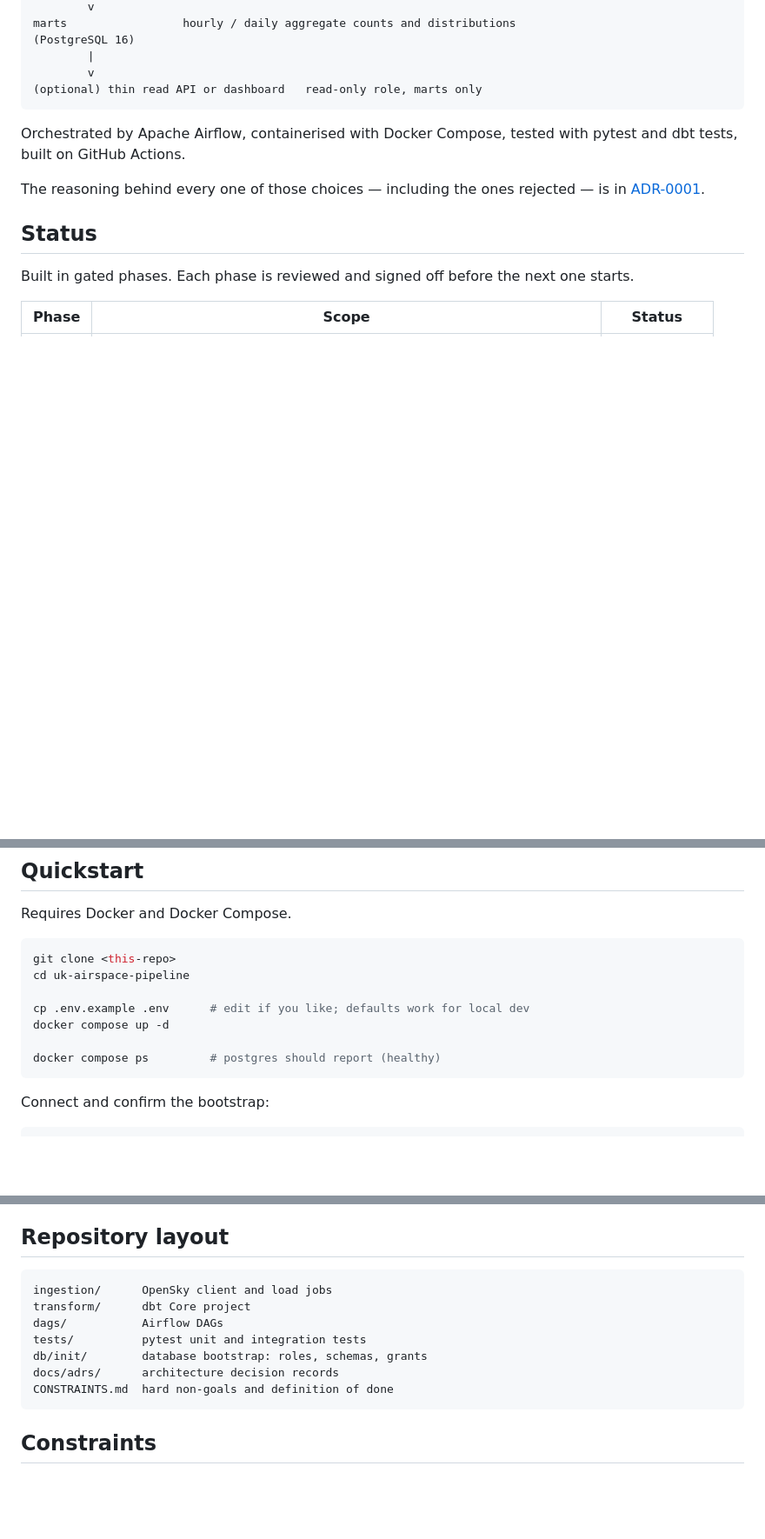
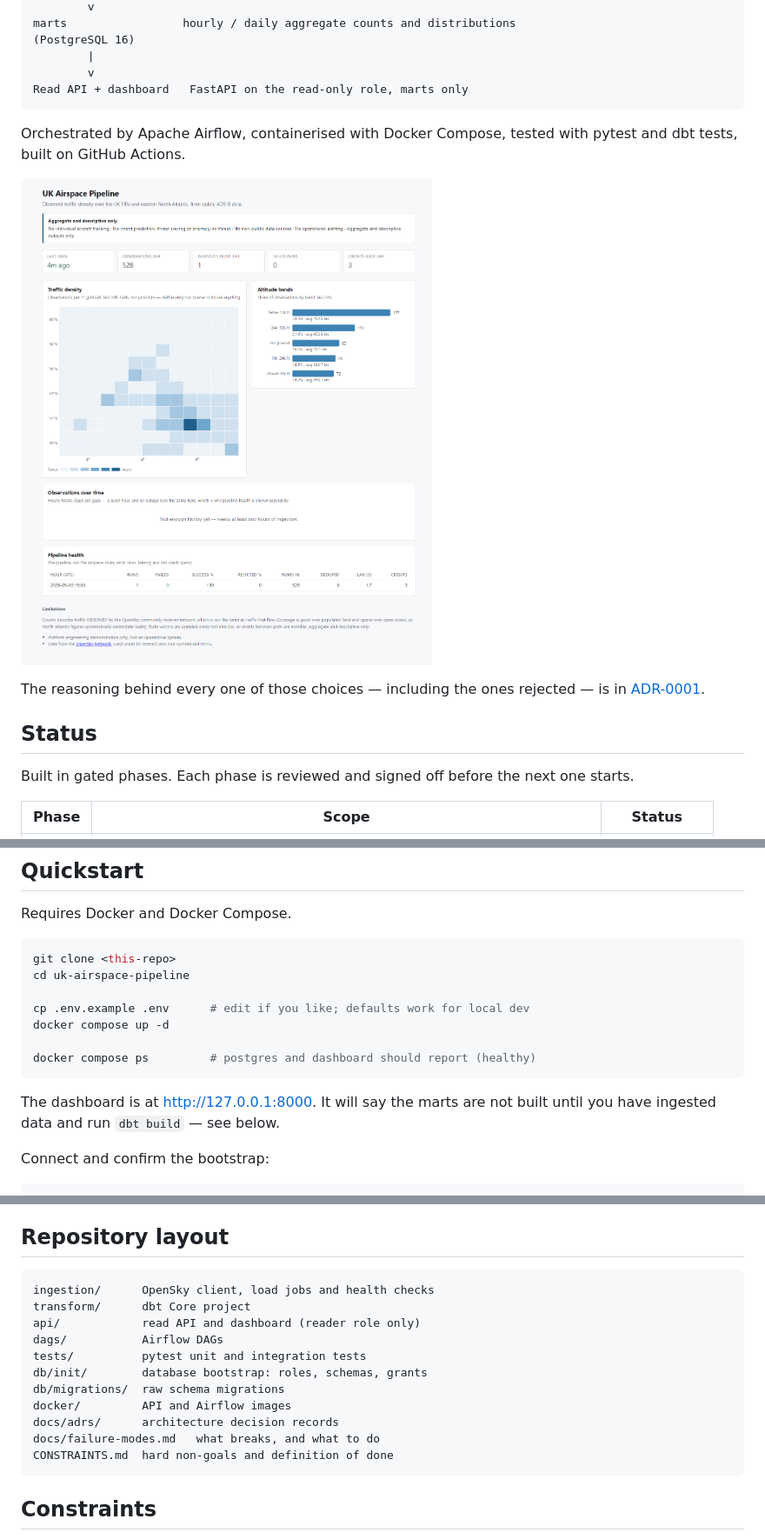
Before and after one commit to hecmeynell-debug/uk-airspace-pipeline, a Markdown page: README.md, 3 parts joined by grey strips. Shown at 87% size. Drawn GitHub-style; pictures changed too: docs/dashboard.png (added); blank space fills up the shorter version.

````diff
--- a/README.md
+++ b/README.md
@@ -44,11 +44,13 @@ marts                 hourly / daily aggregate counts and distributions
 (PostgreSQL 16)
         |
         v
-(optional) thin read API or dashboard   read-only role, marts only
+Read API + dashboard   FastAPI on the read-only role, marts only
 ```
 
 Orchestrated by Apache Airflow, containerised with Docker Compose, tested with
 pytest and dbt tests, built on GitHub Actions.
+
+![The dashboard: traffic density by grid cell, altitude bands, and pipeline health](docs/dashboard.png)
 
 The reasoning behind every one of those choices — including the ones rejected
 — is in [ADR-0001](docs/adrs/0001-opensky-and-overall-architecture.md).
@@ -78,8 +80,11 @@ cd uk-airspace-pipeline
 cp .env.example .env      # edit if you like; defaults work for local dev
 docker compose up -d
 
-docker compose ps         # postgres should report (healthy)
+docker compose ps         # postgres and dashboard should report (healthy)
 ```
+
+The dashboard is at <http://127.0.0.1:8000>. It will say the marts are not
+built until you have ingested data and run `dbt build` — see below.
 
 Connect and confirm the bootstrap:
 
@@ -297,12 +331,16 @@ If you use this work in a publication, cite the OpenSky Network paper:
 ## Repository layout
 
 ```
-ingestion/      OpenSky client and load jobs
+ingestion/      OpenSky client, load jobs and health checks
 transform/      dbt Core project
+api/            read API and dashboard (reader role only)
 dags/           Airflow DAGs
 tests/          pytest unit and integration tests
 db/init/        database bootstrap: roles, schemas, grants
+db/migrations/  raw schema migrations
+docker/         API and Airflow images
 docs/adrs/      architecture decision records
+docs/failure-modes.md   what breaks, and what to do
 CONSTRAINTS.md  hard non-goals and definition of done
 ```
 
````
Also changed, not shown: other parts of README.md (+31 -2 lines), 10 other files.
